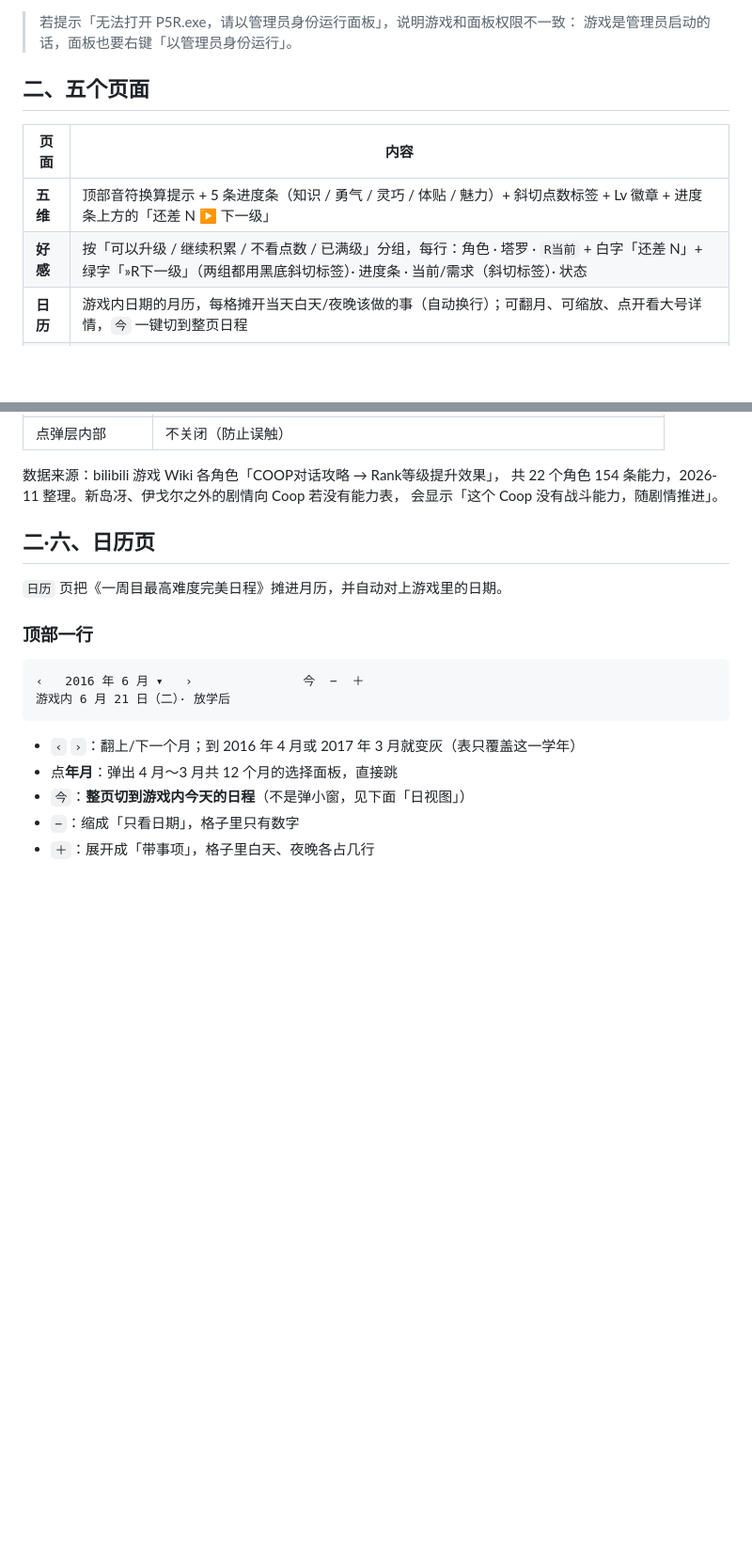
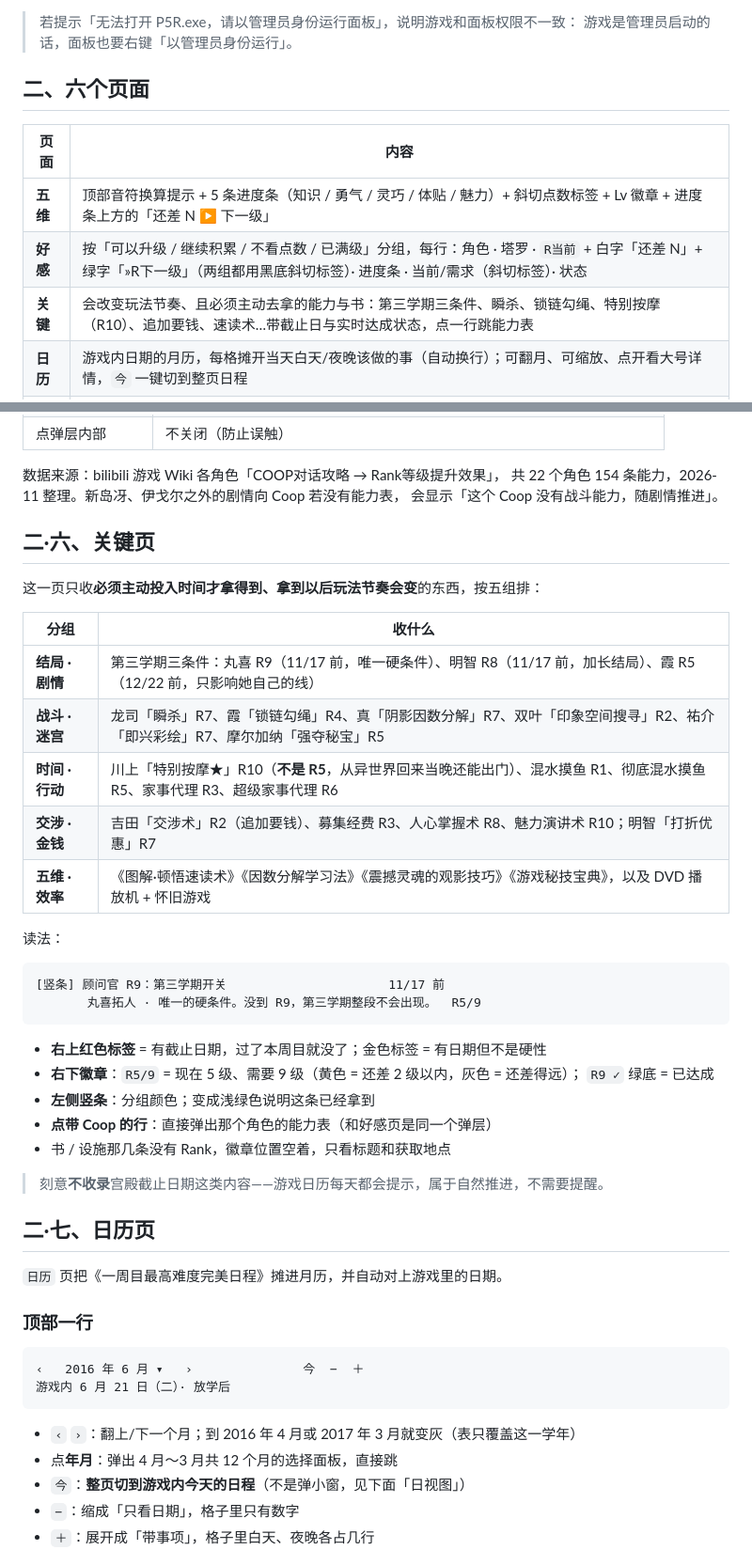
Before and after one commit to BHSY-wc/P5R-Stats-Overlay, a Markdown page: docs/使用说明.md, 2 parts joined by grey strips. Shown at 94% size. Drawn GitHub-style; blank space fills up the shorter version.

````diff
--- a/docs/使用说明.md
+++ b/docs/使用说明.md
@@ -21,12 +21,13 @@
 > 若提示「无法打开 P5R.exe，请以管理员身份运行面板」，说明游戏和面板权限不一致：
 > 游戏是管理员启动的话，面板也要右键「以管理员身份运行」。
 
-## 二、五个页面
+## 二、六个页面
 
 | 页面 | 内容 |
 |---|---|
 | **五维** | 顶部音符换算提示 + 5 条进度条（知识 / 勇气 / 灵巧 / 体贴 / 魅力）+ 斜切点数标签 + Lv 徽章 + 进度条上方的「还差 N ▶ 下一级」 |
 | **好感** | 按「可以升级 / 继续积累 / 不看点数 / 已满级」分组，每行：角色 · 塔罗 · `R当前` + 白字「还差 N」+ 绿字「»R下一级」（两组都用黑底斜切标签）· 进度条 · 当前/需求（斜切标签）· 状态 |
+| **关键** | 会改变玩法节奏、且必须主动去拿的能力与书：第三学期三条件、瞬杀、锁链勾绳、特别按摩（R10）、追加要钱、速读术…带截止日与实时达成状态，点一行跳能力表 |
 | **日历** | 游戏内日期的月历，每格摊开当天白天/夜晚该做的事（自动换行）；可翻月、可缩放、点开看大号详情，`今` 一键切到整页日程 |
 | **日志** | 附加进程、扫描地址、改键、穿透等运行记录（同时写 `p5r_overlay.log`） |
 | **设置** | 不透明度、背景/文字/强调色、鼠标交互、刷新频率、六个快捷键、恢复默认 |
@@ -171,7 +172,35 @@ Rank 10 的约会事件也不会出现。面板把 10 个可攻略角色的关
 共 22 个角色 154 条能力，2026-11 整理。新岛冴、伊戈尔之外的剧情向 Coop 若没有能力表，
 会显示「这个 Coop 没有战斗能力，随剧情推进」。
 
-## 二·六、日历页
+## 二·六、关键页
+
+这一页只收**必须主动投入时间才拿得到、拿到以后玩法节奏会变**的东西，按五组排：
+
+| 分组 | 收什么 |
+|---|---|
+| **结局 · 剧情** | 第三学期三条件：丸喜 R9（11/17 前，唯一硬条件）、明智 R8（11/17 前，加长结局）、霞 R5（12/22 前，只影响她自己的线） |
+| **战斗 · 迷宫** | 龙司「瞬杀」R7、霞「锁链勾绳」R4、真「阴影因数分解」R7、双叶「印象空间搜寻」R2、祐介「即兴彩绘」R7、摩尔加纳「强夺秘宝」R5 |
+| **时间 · 行动** | 川上「特别按摩★」R10（**不是 R5**，从异世界回来当晚还能出门）、混水摸鱼 R1、彻底混水摸鱼 R5、家事代理 R3、超级家事代理 R6 |
+| **交涉 · 金钱** | 吉田「交涉术」R2（追加要钱）、募集经费 R3、人心掌握术 R8、魅力演讲术 R10；明智「打折优惠」R7 |
+| **五维 · 效率** | 《图解·顿悟速读术》《因数分解学习法》《震撼灵魂的观影技巧》《游戏秘技宝典》，以及 DVD 播放机 + 怀旧游戏 |
+
+读法：
+
+```
+[竖条] 顾问官 R9：第三学期开关                      11/17 前
+       丸喜拓人 · 唯一的硬条件。没到 R9，第三学期整段不会出现。  R5/9
+```
+
+- **右上红色标签** = 有截止日期，过了本周目就没了；金色标签 = 有日期但不是硬性
+- **右下徽章**：`R5/9` = 现在 5 级、需要 9 级（黄色 = 还差 2 级以内，灰色 = 还差得远）；
+  `R9 ✓` 绿底 = 已达成
+- **左侧竖条**：分组颜色；变成浅绿色说明这条已经拿到
+- **点带 Coop 的行**：直接弹出那个角色的能力表（和好感页是同一个弹层）
+- 书 / 设施那几条没有 Rank，徽章位置空着，只看标题和获取地点
+
+> 刻意**不收录**宫殿截止日期这类内容——游戏日历每天都会提示，属于自然推进，不需要提醒。
+
+## 二·七、日历页
 
 `日历` 页把《一周目最高难度完美日程》摊进月历，并自动对上游戏里的日期。
 
````
Also changed, not shown: README.md (+6 -1 lines), docs/images/key.png (added), 8 other files.
